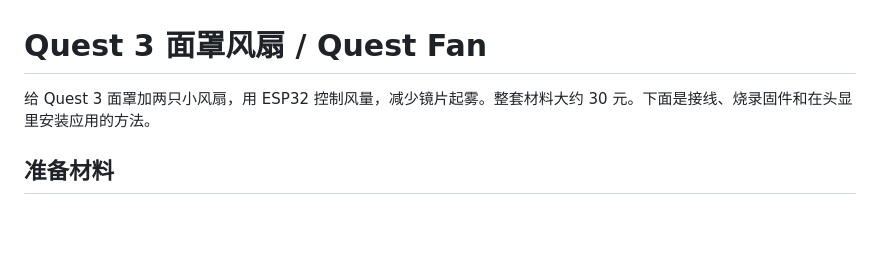
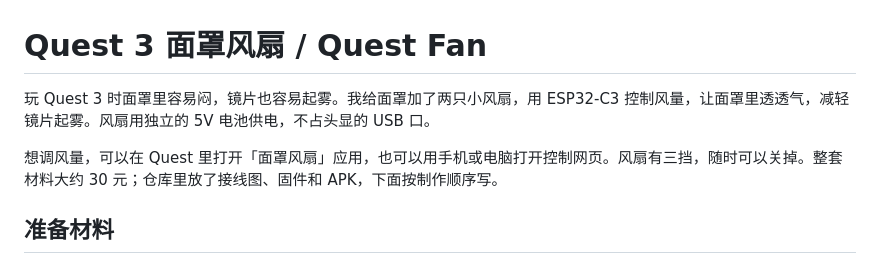
Before and after one commit to tingelztrust/Quest-Fan, a Markdown page: README.md, the part around the change. Rendered like a GitHub page; blank space fills up the shorter version.

Commit message:
Expand project introduction in natural language

```diff
--- a/README.md
+++ b/README.md
@@ -1,6 +1,8 @@
 # Quest 3 面罩风扇 / Quest Fan
 
-给 Quest 3 面罩加两只小风扇，用 ESP32 控制风量，减少镜片起雾。整套材料大约 30 元。下面是接线、烧录固件和在头显里安装应用的方法。
+玩 Quest 3 时面罩里容易闷，镜片也容易起雾。我给面罩加了两只小风扇，用 ESP32-C3 控制风量，让面罩里透透气，减轻镜片起雾。风扇用独立的 5V 电池供电，不占头显的 USB 口。
+
+想调风量，可以在 Quest 里打开「面罩风扇」应用，也可以用手机或电脑打开控制网页。风扇有三挡，随时可以关掉。整套材料大约 30 元；仓库里放了接线图、固件和 APK，下面按制作顺序写。
 
 ## 准备材料
 
```
